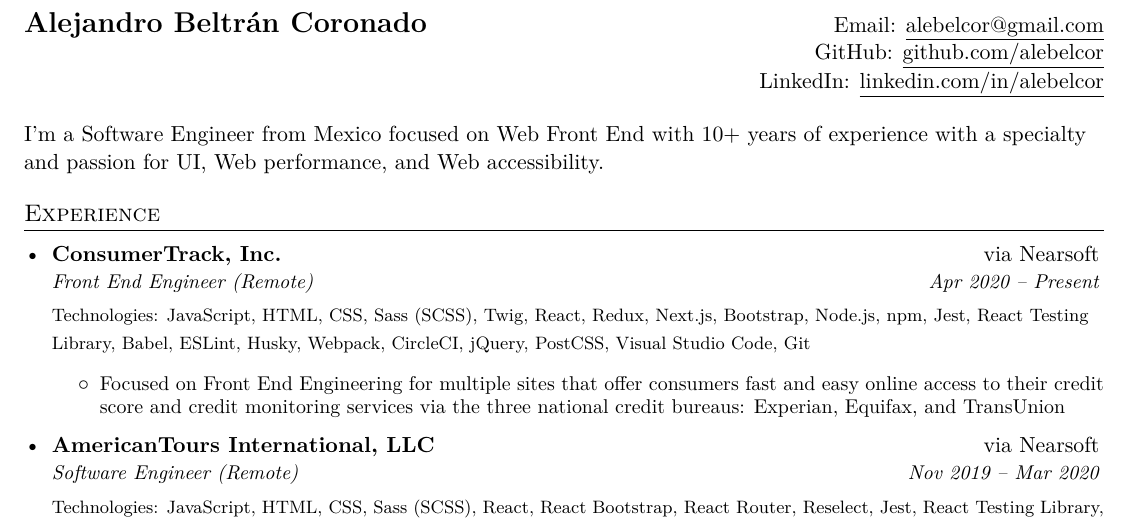
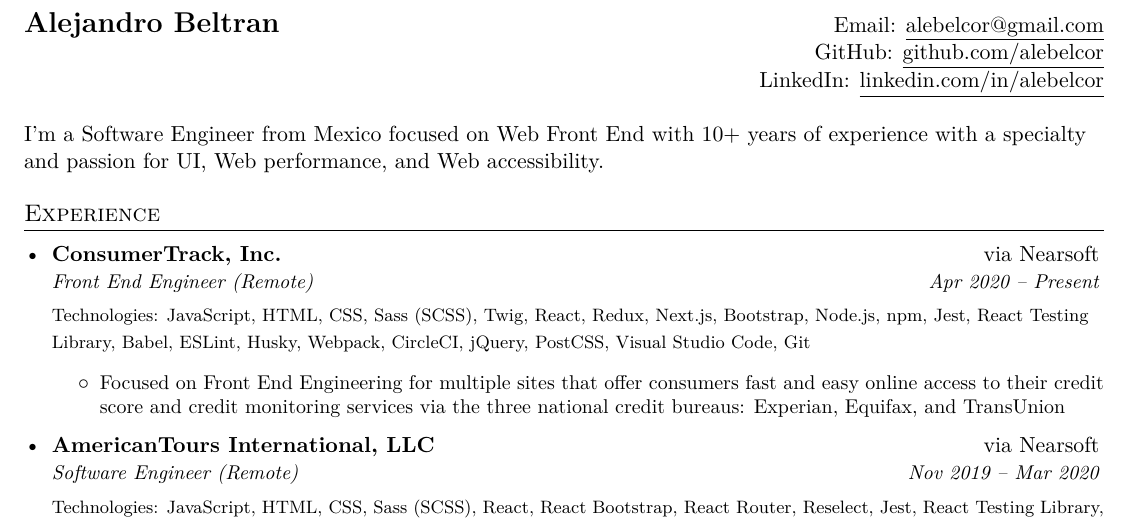
Before and after one commit to nivekhah/resume.tex, a LaTeX CV (resume.tex): part of page 1 of 2, cut so that both start at the same text. Compiled offline with XeLaTeX.

Commit message:
chore: Shorten name

```diff
--- a/resume.tex
+++ b/resume.tex
@@ -98,7 +98,7 @@
 % ==========================================================================
 
 \begin{tabular*}{\textwidth}{l@{\extracolsep{\fill}}r}
-  \textbf{\Large Alejandro Beltrán Coronado} & Email: \href{mailto:alebelcor@gmail.com}{\underline{alebelcor@gmail.com}}\\
+  \textbf{\Large Alejandro Beltran} & Email: \href{mailto:alebelcor@gmail.com}{\underline{alebelcor@gmail.com}}\\
   & GitHub: \href{https://github.com/alebelcor}{\underline{github.com/alebelcor}} \\
   & LinkedIn: \href{https://linkedin.com/in/alebelcor}{\underline{linkedin.com/in/alebelcor}} \\ \\
 \end{tabular*}
```
